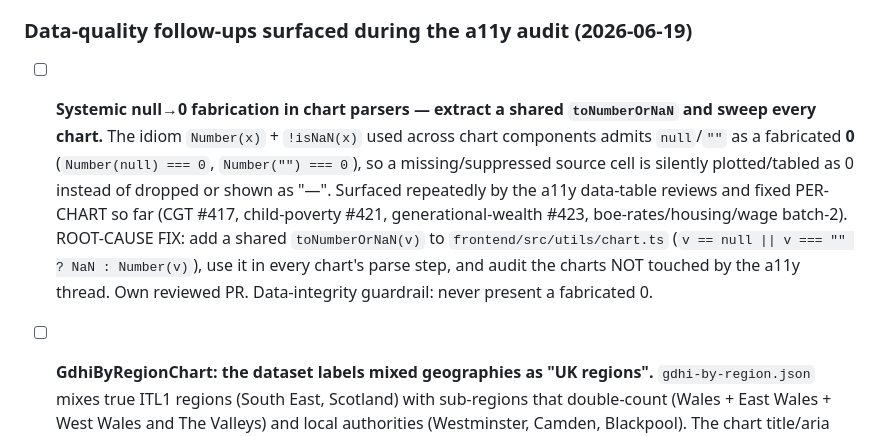
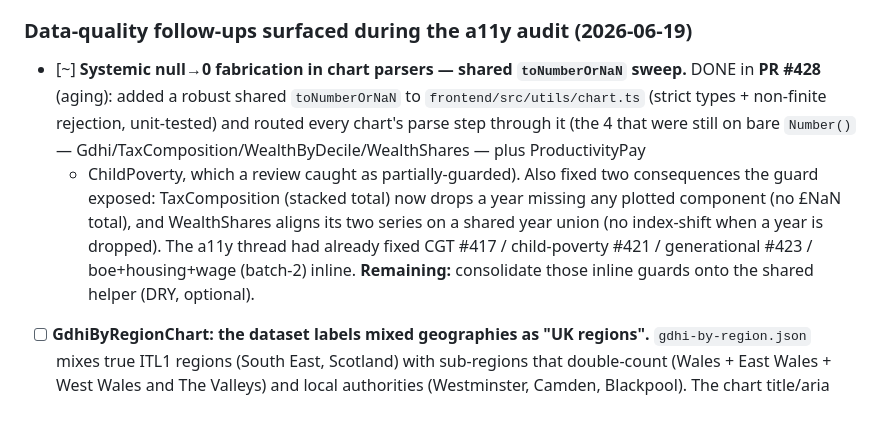
Before and after one commit to Chris0Jeky/wealthlens-hq, a Markdown page: tasks/inbox.md, the part around the change. Rendered like a GitHub page; blank space fills up the shorter version.

Commit message:
tasks: mark systemic null→0 sweep done by #428 (consolidation of inline guards remains)

```diff
--- a/tasks/inbox.md
+++ b/tasks/inbox.md
@@ -198,17 +198,18 @@ group). Each: real per-row cell-mapping test + 2 adversarial reviews.
 
 ### Data-quality follow-ups surfaced during the a11y audit (2026-06-19)
 
-- [ ] **Systemic null→0 fabrication in chart parsers — extract a shared
-  `toNumberOrNaN` and sweep every chart.** The idiom `Number(x)` + `!isNaN(x)`
-  used across chart components admits `null`/`""` as a fabricated **0**
-  (`Number(null) === 0`, `Number("") === 0`), so a missing/suppressed source cell
-  is silently plotted/tabled as 0 instead of dropped or shown as "—". Surfaced
-  repeatedly by the a11y data-table reviews and fixed PER-CHART so far (CGT #417,
-  child-poverty #421, generational-wealth #423, boe-rates/housing/wage batch-2).
-  ROOT-CAUSE FIX: add a shared `toNumberOrNaN(v)` to
-  `frontend/src/utils/chart.ts` (`v == null || v === "" ? NaN : Number(v)`), use it
-  in every chart's parse step, and audit the charts NOT touched by the a11y thread.
-  Own reviewed PR. Data-integrity guardrail: never present a fabricated 0.
+- [~] **Systemic null→0 fabrication in chart parsers — shared `toNumberOrNaN`
+  sweep.** DONE in **PR #428** (aging): added a robust shared `toNumberOrNaN` to
+  `frontend/src/utils/chart.ts` (strict types + non-finite rejection, unit-tested)
+  and routed every chart's parse step through it (the 4 that were still on bare
+  `Number()` — Gdhi/TaxComposition/WealthByDecile/WealthShares — plus ProductivityPay
+  + ChildPoverty, which a review caught as partially-guarded). Also fixed two
+  consequences the guard exposed: TaxComposition (stacked total) now drops a year
+  missing any plotted component (no £NaN total), and WealthShares aligns its two
+  series on a shared year union (no index-shift when a year is dropped). The a11y
+  thread had already fixed CGT #417 / child-poverty #421 / generational #423 /
+  boe+housing+wage (batch-2) inline. **Remaining:** consolidate those inline guards
+  onto the shared helper (DRY, optional).
 
 - [ ] **GdhiByRegionChart: the dataset labels mixed geographies as "UK regions".**
   `gdhi-by-region.json` mixes true ITL1 regions (South East, Scotland) with
```
